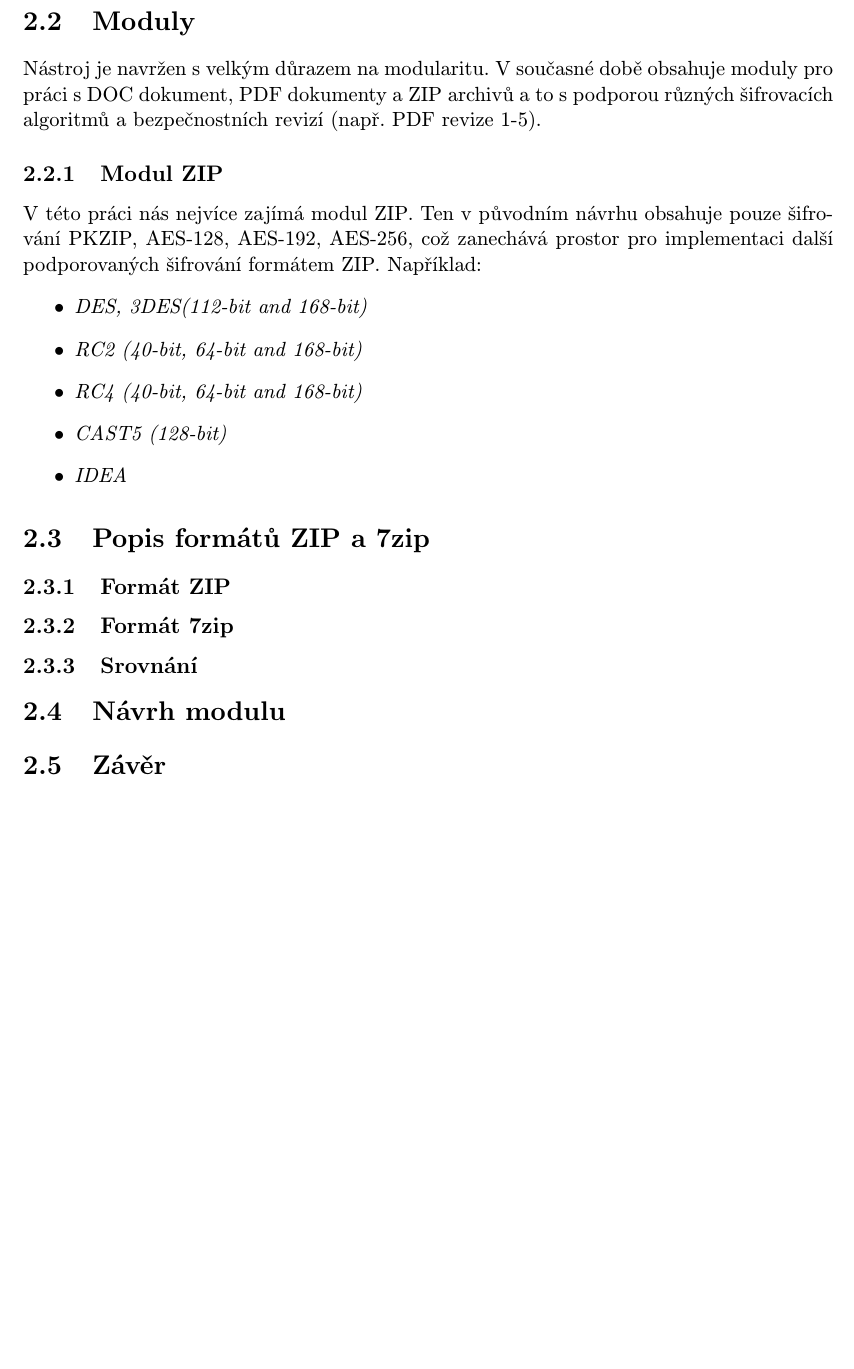
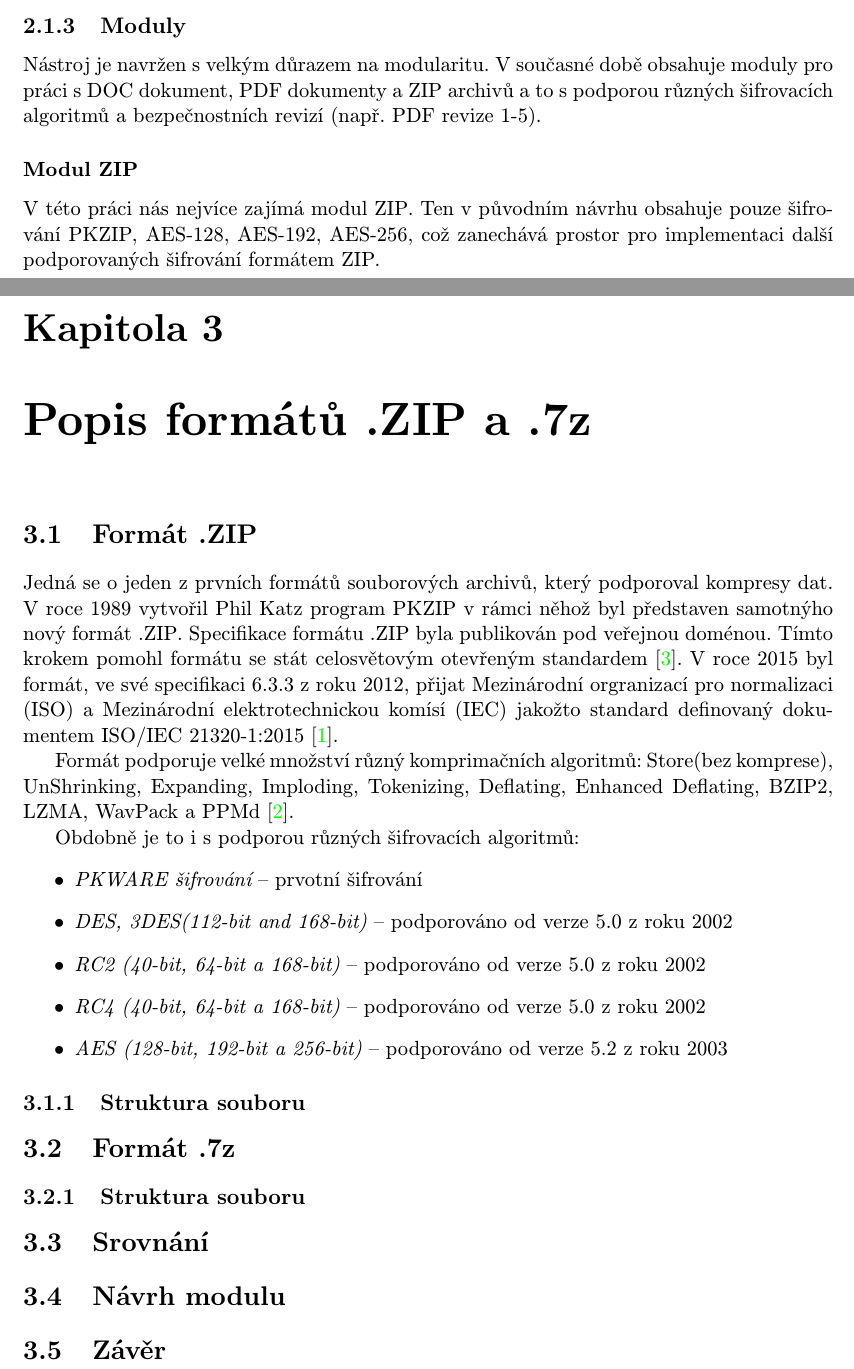
Before and after one commit to Azaran/bc_projects, a LaTeX thesis (BP/tex/projekt.tex, which reads BP/tex/obsah.tex): part of page 8 of 9 before the commit and two parts of pages 8 and 9 of 10 after it, the two joined at a grey line, cut so that both start at the same text, the shorter picture padded with empty space. Compiled offline with pdfLaTeX; the source files are stored in an older character set and shown here as Unicode.

Commit message:
[FIX] Spatne mezery u citaci a strukturovani

```diff
--- a/BP/tex/obsah.tex
+++ b/BP/tex/obsah.tex
@@ -50,27 +50,43 @@
     přímo vygenerují, čímž zvýšíme rychlost celého programu
 \end{itemize}
 
-\section{Moduly}
+\subsection{Moduly}
 Nástroj je navržen s velkým důrazem na modularitu. V současné době obsahuje moduly pro práci s DOC
 dokument, PDF dokumenty a ZIP archivů a to s podporou různých šifrovacích algoritmů a
 bezpečnostních revizí (např. PDF revize 1-5).
 
-\subsection{Modul ZIP}
+\subsubsection{Modul ZIP}
 V této práci nás nejvíce zajímá modul ZIP. Ten v původním návrhu obsahuje pouze šifrování PKZIP,
 AES-128, AES-192, AES-256, což zanechává prostor pro implementaci další podporovaných šifrování
-formátem ZIP. Například:
-{\it \begin{itemize}
-    \item DES, 3DES(112-bit and 168-bit)
-    \item RC2 (40-bit, 64-bit and 168-bit)
-    \item RC4 (40-bit, 64-bit and 168-bit)
-    \item CAST5 (128-bit)
-    \item IDEA
-\end{itemize} }
+formátem ZIP.
 
-\section{Popis formátů ZIP a 7zip}
-\subsection{Formát ZIP}
-\subsection{Formát 7zip}
-\subsection{Srovnání}
+\chapter{Popis formátů .ZIP a .7z}
+\section{Formát .ZIP}
+Jedná se o jeden z prvních formátů souborových archivů, který podporoval kompresy dat. V roce 1989
+vytvořil Phil Katz program PKZIP v rámci něhož byl představen samotnýho nový formát .ZIP.
+Specifikace formátu .ZIP byla publikován pod veřejnou doménou. Tímto krokem pomohl
+formátu se stát celosvětovým otevřeným standardem~\cite{PKWARE:2015}. V roce 2015 byl formát, ve své
+specifikaci 6.3.3 z roku 2012, přijat Mezinárodní orgranizací pro normalizaci (ISO) a Mezinárodní
+elektrotechnickou komísí (IEC) jakožto standard definovaný dokumentem ISO/IEC
+21320-1:2015~\cite{ISOIEC:2015}.\\
+\indent Formát podporuje velké množství různý komprimačních algoritmů: Store(bez komprese),
+UnShrinking, Expanding, Imploding, Tokenizing, Deflating, Enhanced Deflating, BZIP2, LZMA, WavPack
+a PPMd~\cite{PKWARE:2014}.\\
+\indent Obdobně je to i s podporou různých šifrovacích algoritmů:
+\begin{itemize}
+    \item {\it PKWARE šifrování} -- prvotní šifrování
+    \item {\it DES, 3DES(112-bit and 168-bit)} -- podporováno od verze 5.0 z roku 2002
+    \item {\it RC2 (40-bit, 64-bit a 168-bit)} -- podporováno od verze 5.0 z roku 2002
+    \item {\it RC4 (40-bit, 64-bit a 168-bit)} -- podporováno od verze 5.0 z roku 2002
+    \item {\it AES (128-bit, 192-bit a 256-bit)} -- podporováno od verze 5.2 z roku 2003
+\end{itemize}
+
+\subsection{Struktura souboru}
+
+
+\section{Formát .7z}
+\subsection{Struktura souboru}
+\section{Srovnání}
 
 
 \section{Návrh modulu}
--- a/BP/tex/projekt.tex
+++ b/BP/tex/projekt.tex
@@ -65,7 +65,7 @@
   %Ustav
   department=UIFS, % doplnte prislusnou zkratku: UPSY/UIFS/UITS/UPGM
   %Skolitel
-  supervisor= Radek Hranicky, %jmeno prijmeni skolitele
+  supervisor={Radek Hranický}, %jmeno prijmeni skolitele
   supervisor.title.p=Ing.,   %titul pred jmenem (nepovinne)
   %  supervisor.title.a={Ph.D.},    %titul za jmenem (nepovinne)
   %Klicova slova, abstrakty, prohlaseni a podekovani je mozne definovat
```
Also changed, not shown: BP/tex/literatura.bib (+18 -0 lines), BP/tex/obsah.tex (4 more changed lines), BP/tex/projekt.tex (1 more changed lines).
